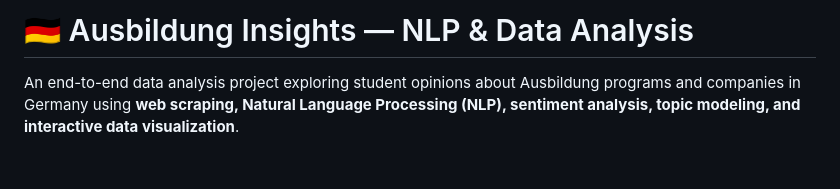
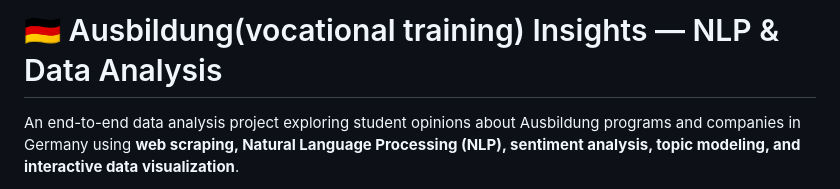
Before and after one commit to mediMor710/Ausbildung-Analysis, a Markdown page: README.md, the part around the change. Rendered like a GitHub page; blank space fills up the shorter version.

Commit message:
Update project title in README.md

```diff
--- a/README.md
+++ b/README.md
@@ -1,4 +1,4 @@
-# 🇩🇪 Ausbildung Insights — NLP & Data Analysis
+# 🇩🇪 Ausbildung(vocational training) Insights — NLP & Data Analysis
 
 An end-to-end data analysis project exploring student opinions about Ausbildung programs and companies in Germany using **web scraping, Natural Language Processing (NLP), sentiment analysis, topic modeling, and interactive data visualization**.
 
```
